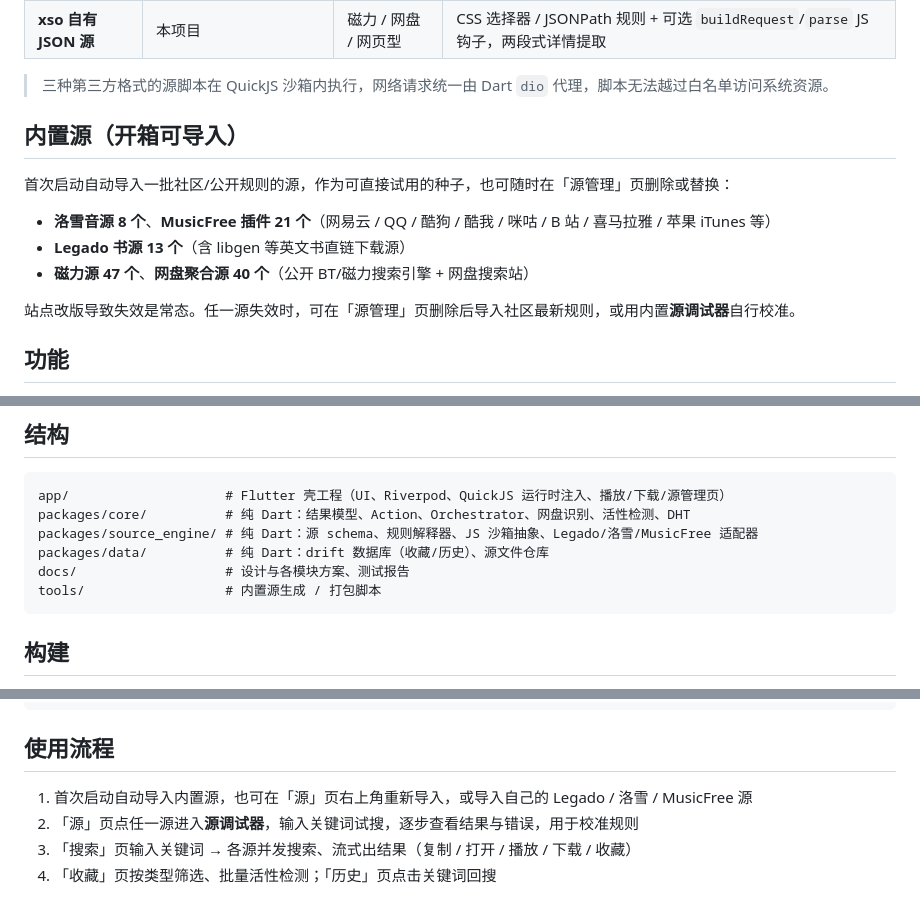
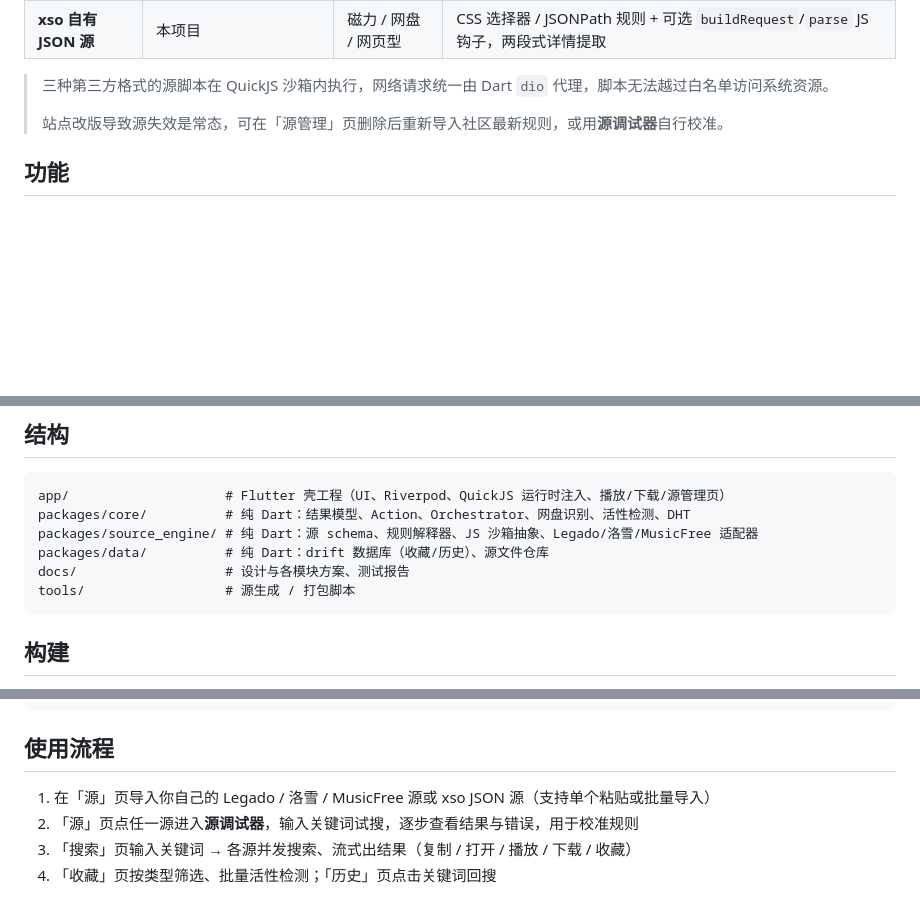
Before and after one commit to urankwong/xso, a Markdown page: README.md, 3 parts joined by grey strips. Drawn GitHub-style; blank space fills up the shorter version.

Commit message:
docs: README 去掉内置源/发版随包描述, 仅保留源格式兼容与导入引导

````diff
--- a/README.md
+++ b/README.md
@@ -16,16 +16,8 @@ xso 内置一个源引擎，可按不同协议加载源，也可自行编写 JSO
 | **xso 自有 JSON 源** | 本项目 | 磁力 / 网盘 / 网页型 | CSS 选择器 / JSONPath 规则 + 可选 `buildRequest`/`parse` JS 钩子，两段式详情提取 |
 
 > 三种第三方格式的源脚本在 QuickJS 沙箱内执行，网络请求统一由 Dart `dio` 代理，脚本无法越过白名单访问系统资源。
-
-## 内置源（开箱可导入）
-
-首次启动自动导入一批社区/公开规则的源，作为可直接试用的种子，也可随时在「源管理」页删除或替换：
-
-- **洛雪音源 8 个**、**MusicFree 插件 21 个**（网易云 / QQ / 酷狗 / 酷我 / 咪咕 / B 站 / 喜马拉雅 / 苹果 iTunes 等）
-- **Legado 书源 13 个**（含 libgen 等英文书直链下载源）
-- **磁力源 47 个**、**网盘聚合源 40 个**（公开 BT/磁力搜索引擎 + 网盘搜索站）
-
-站点改版导致失效是常态。任一源失效时，可在「源管理」页删除后导入社区最新规则，或用内置**源调试器**自行校准。
+>
+> 站点改版导致源失效是常态，可在「源管理」页删除后重新导入社区最新规则，或用**源调试器**自行校准。
 
 ## 功能
 
@@ -44,7 +36,7 @@ packages/core/          # 纯 Dart：结果模型、Action、Orchestrator、网
 packages/source_engine/ # 纯 Dart：源 schema、规则解释器、JS 沙箱抽象、Legado/洛雪/MusicFree 适配器
 packages/data/          # 纯 Dart：drift 数据库（收藏/历史）、源文件仓库
 docs/                   # 设计与各模块方案、测试报告
-tools/                  # 内置源生成 / 打包脚本
+tools/                  # 源生成 / 打包脚本
 ```
 
 ## 构建
@@ -73,7 +65,7 @@ cd app && flutter test
 
 ## 使用流程
 
-1. 首次启动自动导入内置源，也可在「源」页右上角重新导入，或导入自己的 Legado / 洛雪 / MusicFree 源
+1. 在「源」页导入你自己的 Legado / 洛雪 / MusicFree 源或 xso JSON 源（支持单个粘贴或批量导入）
 2. 「源」页点任一源进入**源调试器**，输入关键词试搜，逐步查看结果与错误，用于校准规则
 3. 「搜索」页输入关键词 → 各源并发搜索、流式出结果（复制 / 打开 / 播放 / 下载 / 收藏）
 4. 「收藏」页按类型筛选、批量活性检测；「历史」页点击关键词回搜
````
